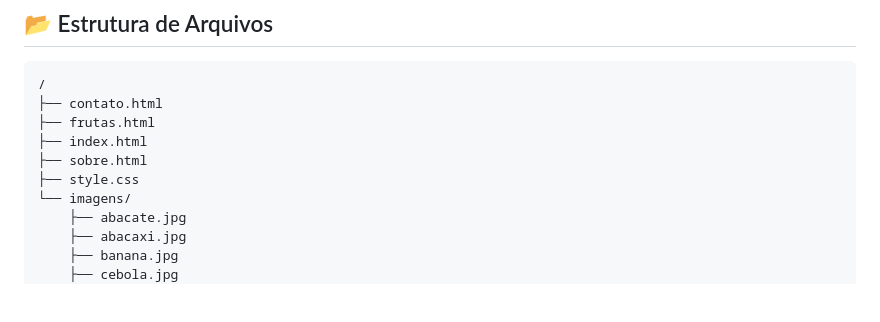
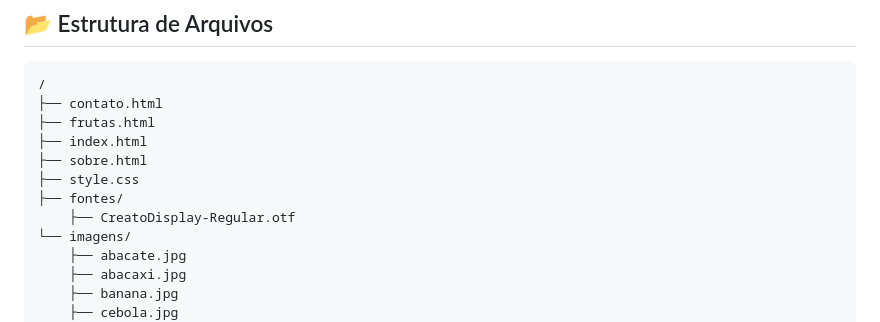
Before and after one commit to Gabriel-090/Filhos-do-Guto2, a Markdown page: README.md, the part around one of its changes. Rendered like a GitHub page; blank space fills up the shorter version.

```diff
--- a/README.md
+++ b/README.md
@@ -37,6 +37,8 @@ As páginas principais incluem:
 ├── index.html
 ├── sobre.html
 ├── style.css
+├── fontes/
+    ├── CreatoDisplay-Regular.otf
 └── imagens/
     ├── abacate.jpg
     ├── abacaxi.jpg
```
Also changed, not shown: other parts of README.md (+1 -0 lines).
